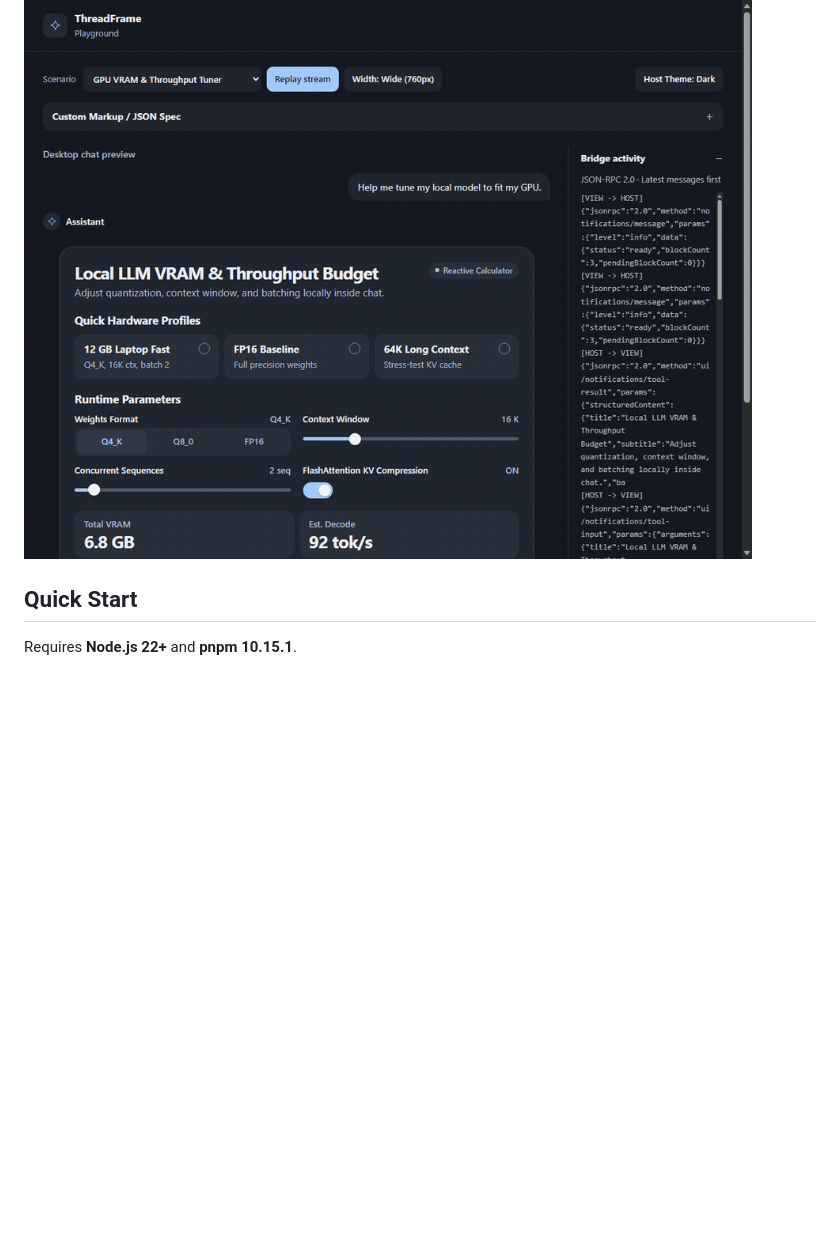
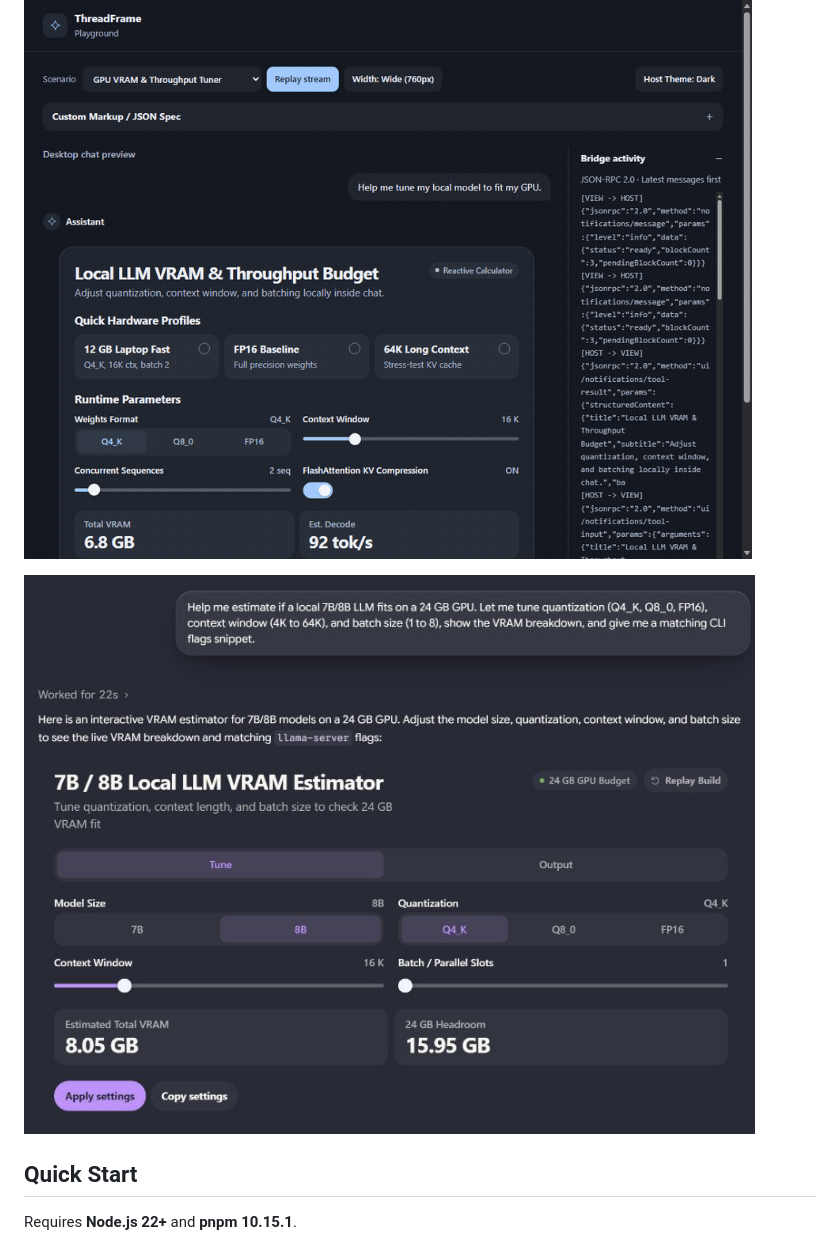
Before and after one commit to losewayy/threadframe, a Markdown page: README.md, the part around the change. GitHub-like rendering; pictures changed too: docs/in-chat-preview.png (added); blank space fills up the shorter version.

```diff
--- a/README.md
+++ b/README.md
@@ -9,6 +9,8 @@
 **ThreadFrame** is an open-source streaming UI runtime and MCP Apps server (`ui://`, SEP-1865) that renders interactive cards inside AI chats. Agents describe cards with compact tags or declarative JSON. ThreadFrame previews complete blocks as arguments arrive, calculates formulas locally, and adapts the result to each host.
 
 ![ThreadFrame interactive launch-kit demo](docs/demo.gif)
+
+![ThreadFrame embedded inline inside an AI chat](docs/in-chat-preview.png)
 
 ## Quick Start
 
```
Also changed, not shown: README.zh-CN.md (+2 -0 lines), 1 other file.
